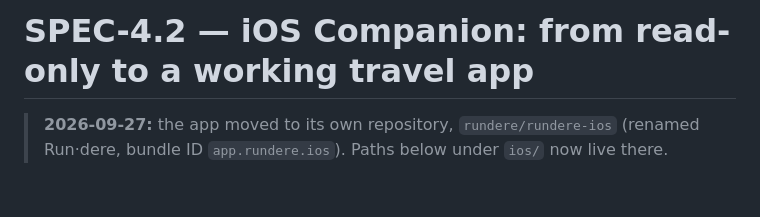
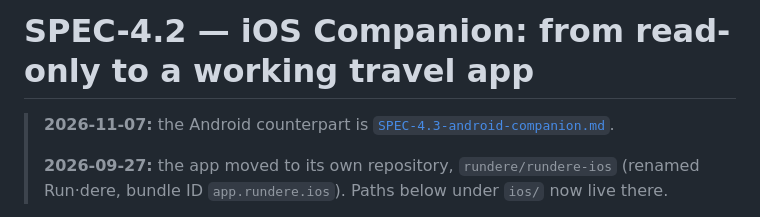
Before and after one commit to rundere/rundere-server, a Markdown page: SPEC-4.2-ios-companion.md, the part around the change. GitHub-like rendering; blank space fills up the shorter version.

```diff
--- a/SPEC-4.2-ios-companion.md
+++ b/SPEC-4.2-ios-companion.md
@@ -1,5 +1,7 @@
 # SPEC-4.2 — iOS Companion: from read-only to a working travel app
 
+> **2026-11-07:** the Android counterpart is [`SPEC-4.3-android-companion.md`](SPEC-4.3-android-companion.md).
+>
 > **2026-09-27:** the app moved to its own repository, `rundere/rundere-ios` (renamed
 > Run·dere, bundle ID `app.rundere.ios`). Paths below under `ios/` now live there.
 
```
Also changed, not shown: SPEC-4.3-android-companion.md (added, +140 -0 lines), SPEC-8-first-party.md (+2 -1 lines).
